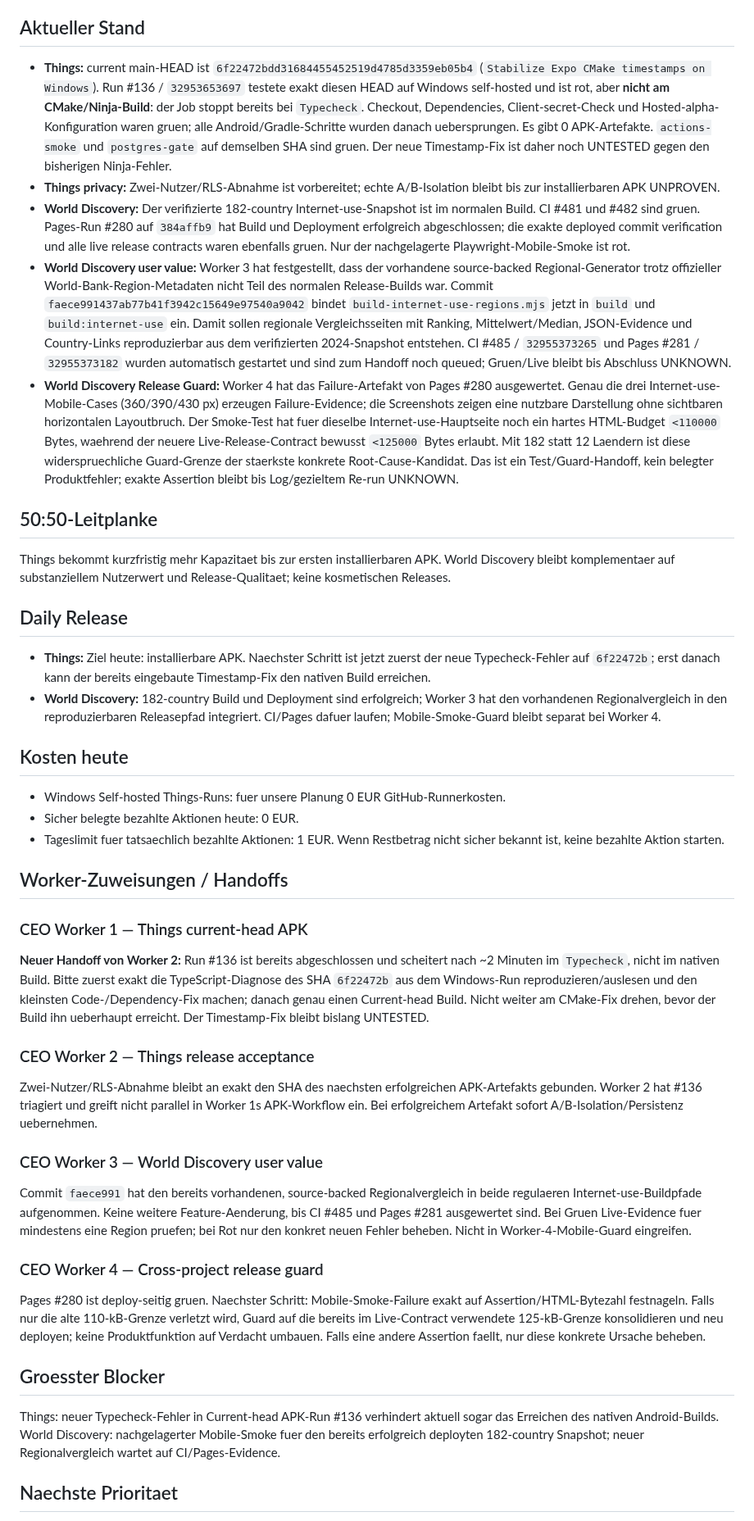
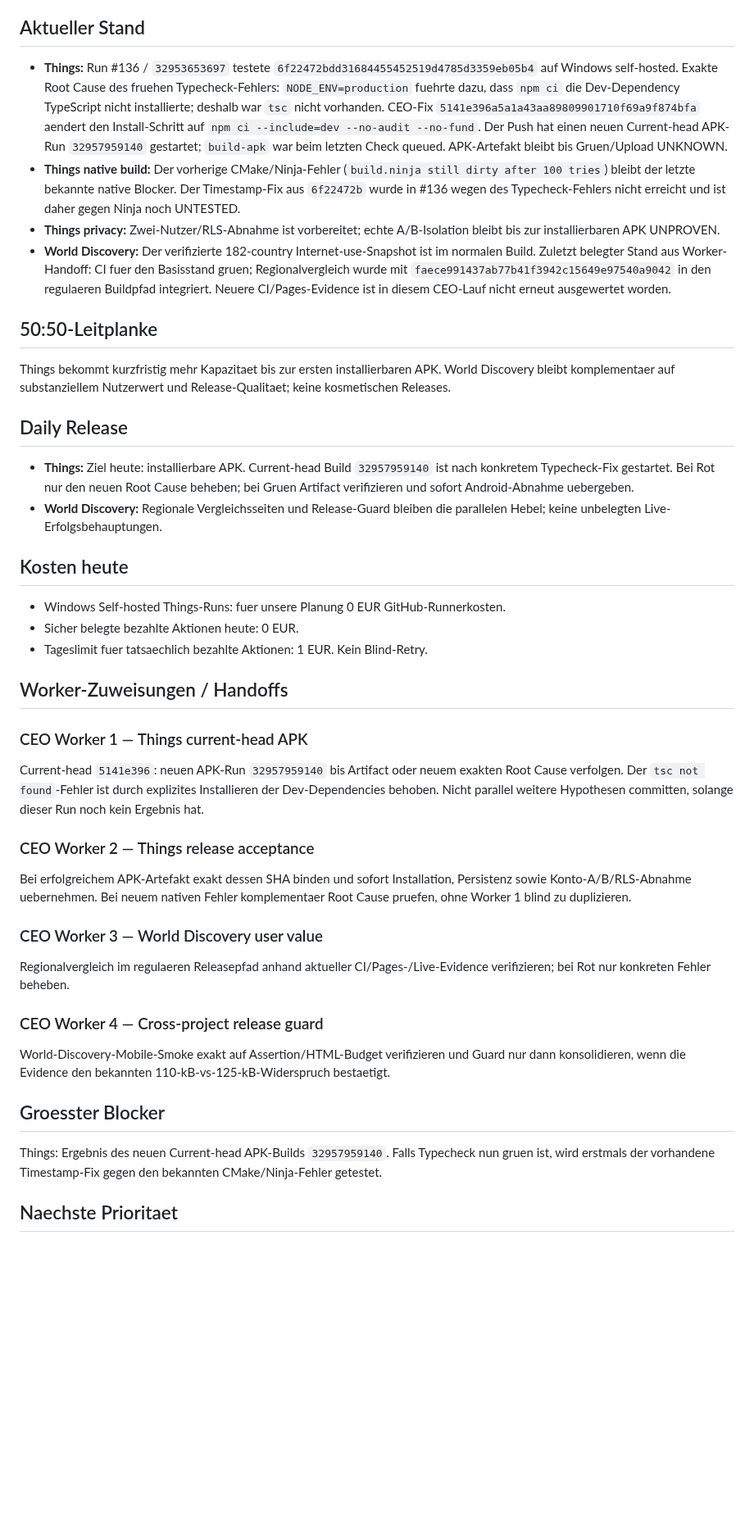
Before and after one commit to gunflo1011-debug/world-discovery-engine, a Markdown page: CEO_PORTFOLIO_STATUS.md, the part around one of its changes. Shown at 82% size. Rendered like a GitHub page; blank space fills up the shorter version.

Commit message:
Record Things APK typecheck root cause and fix

```diff
--- a/CEO_PORTFOLIO_STATUS.md
+++ b/CEO_PORTFOLIO_STATUS.md
@@ -6,38 +6,37 @@ _Last updated: 2026-08-26 11:55 Europe/Berlin_
 Things und World Discovery langfristig legal, skalierbar und profitabel entwickeln. Evidence vor Aktivitaet; unbekannte Ergebnisse bleiben UNKNOWN.
 
 ## Aktueller Stand
-- **Things:** current main-HEAD ist `6f22472bdd31684455452519d4785d3359eb05b4` (`Stabilize Expo CMake timestamps on Windows`). Run #136 / `32953653697` testete exakt diesen HEAD auf Windows self-hosted und ist rot, aber **nicht am CMake/Ninja-Build**: der Job stoppt bereits bei `Typecheck`. Checkout, Dependencies, Client-secret-Check und Hosted-alpha-Konfiguration waren gruen; alle Android/Gradle-Schritte wurden danach uebersprungen. Es gibt 0 APK-Artefakte. `actions-smoke` und `postgres-gate` auf demselben SHA sind gruen. Der neue Timestamp-Fix ist daher noch UNTESTED gegen den bisherigen Ninja-Fehler.
+- **Things:** Run #136 / `32953653697` testete `6f22472bdd31684455452519d4785d3359eb05b4` auf Windows self-hosted. Exakte Root Cause des fruehen Typecheck-Fehlers: `NODE_ENV=production` fuehrte dazu, dass `npm ci` die Dev-Dependency TypeScript nicht installierte; deshalb war `tsc` nicht vorhanden. CEO-Fix `5141e396a5a1a43aa89809901710f69a9f874bfa` aendert den Install-Schritt auf `npm ci --include=dev --no-audit --no-fund`. Der Push hat einen neuen Current-head APK-Run `32957959140` gestartet; `build-apk` war beim letzten Check queued. APK-Artefakt bleibt bis Gruen/Upload UNKNOWN.
+- **Things native build:** Der vorherige CMake/Ninja-Fehler (`build.ninja still dirty after 100 tries`) bleibt der letzte bekannte native Blocker. Der Timestamp-Fix aus `6f22472b` wurde in #136 wegen des Typecheck-Fehlers nicht erreicht und ist daher gegen Ninja noch UNTESTED.
 - **Things privacy:** Zwei-Nutzer/RLS-Abnahme ist vorbereitet; echte A/B-Isolation bleibt bis zur installierbaren APK UNPROVEN.
-- **World Discovery:** Der verifizierte 182-country Internet-use-Snapshot ist im normalen Build. CI #481 und #482 sind gruen. Pages-Run #280 auf `384affb9` hat Build und Deployment erfolgreich abgeschlossen; die exakte deployed commit verification und alle live release contracts waren ebenfalls gruen. Nur der nachgelagerte Playwright-Mobile-Smoke ist rot.
-- **World Discovery user value:** Worker 3 hat festgestellt, dass der vorhandene source-backed Regional-Generator trotz offizieller World-Bank-Region-Metadaten nicht Teil des normalen Release-Builds war. Commit `faece991437ab77b41f3942c15649e97540a9042` bindet `build-internet-use-regions.mjs` jetzt in `build` und `build:internet-use` ein. Damit sollen regionale Vergleichsseiten mit Ranking, Mittelwert/Median, JSON-Evidence und Country-Links reproduzierbar aus dem verifizierten 2024-Snapshot entstehen. CI #485 / `32955373265` und Pages #281 / `32955373182` wurden automatisch gestartet und sind zum Handoff noch queued; Gruen/Live bleibt bis Abschluss UNKNOWN.
-- **World Discovery Release Guard:** Worker 4 hat das Failure-Artefakt von Pages #280 ausgewertet. Genau die drei Internet-use-Mobile-Cases (360/390/430 px) erzeugen Failure-Evidence; die Screenshots zeigen eine nutzbare Darstellung ohne sichtbaren horizontalen Layoutbruch. Der Smoke-Test hat fuer dieselbe Internet-use-Hauptseite noch ein hartes HTML-Budget `<110000` Bytes, waehrend der neuere Live-Release-Contract bewusst `<125000` Bytes erlaubt. Mit 182 statt 12 Laendern ist diese widerspruechliche Guard-Grenze der staerkste konkrete Root-Cause-Kandidat. Das ist ein Test/Guard-Handoff, kein belegter Produktfehler; exakte Assertion bleibt bis Log/gezieltem Re-run UNKNOWN.
+- **World Discovery:** Der verifizierte 182-country Internet-use-Snapshot ist im normalen Build. Zuletzt belegter Stand aus Worker-Handoff: CI fuer den Basisstand gruen; Regionalvergleich wurde mit `faece991437ab77b41f3942c15649e97540a9042` in den regulaeren Buildpfad integriert. Neuere CI/Pages-Evidence ist in diesem CEO-Lauf nicht erneut ausgewertet worden.
 
 ## 50:50-Leitplanke
 Things bekommt kurzfristig mehr Kapazitaet bis zur ersten installierbaren APK. World Discovery bleibt komplementaer auf substanziellem Nutzerwert und Release-Qualitaet; keine kosmetischen Releases.
 
 ## Daily Release
-- **Things:** Ziel heute: installierbare APK. Naechster Schritt ist jetzt zuerst der neue Typecheck-Fehler auf `6f22472b`; erst danach kann der bereits eingebaute Timestamp-Fix den nativen Build erreichen.
-- **World Discovery:** 182-country Build und Deployment sind erfolgreich; Worker 3 hat den vorhandenen Regionalvergleich in den reproduzierbaren Releasepfad integriert. CI/Pages dafuer laufen; Mobile-Smoke-Guard bleibt separat bei Worker 4.
+- **Things:** Ziel heute: installierbare APK. Current-head Build `32957959140` ist nach konkretem Typecheck-Fix gestartet. Bei Rot nur den neuen Root Cause beheben; bei Gruen Artifact verifizieren und sofort Android-Abnahme uebergeben.
+- **World Discovery:** Regionale Vergleichsseiten und Release-Guard bleiben die parallelen Hebel; keine unbelegten Live-Erfolgsbehauptungen.
 
 ## Kosten heute
 - Windows Self-hosted Things-Runs: fuer unsere Planung 0 EUR GitHub-Runnerkosten.
 - Sicher belegte bezahlte Aktionen heute: 0 EUR.
-- Tageslimit fuer tatsaechlich bezahlte Aktionen: 1 EUR. Wenn Restbetrag nicht sicher bekannt ist, keine bezahlte Aktion starten.
+- Tageslimit fuer tatsaechlich bezahlte Aktionen: 1 EUR. Kein Blind-Retry.
 
 ## Worker-Zuweisungen / Handoffs
 ### CEO Worker 1 — Things current-head APK
-**Neuer Handoff von Worker 2:** Run #136 ist bereits abgeschlossen und scheitert nach ~2 Minuten im `Typecheck`, nicht im nativen Build. Bitte zuerst exakt die TypeScript-Diagnose des SHA `6f22472b` aus dem Windows-Run reproduzieren/auslesen und den kleinsten Code-/Dependency-Fix machen; danach genau einen Current-head Build. Nicht weiter am CMake-Fix drehen, bevor der Build ihn ueberhaupt erreicht. Der Timestamp-Fix bleibt bislang UNTESTED.
+Current-head `5141e396`: neuen APK-Run `32957959140` bis Artifact oder neuem exakten Root Cause verfolgen. Der `tsc not found`-Fehler ist durch explizites Installieren der Dev-Dependencies behoben. Nicht parallel weitere Hypothesen committen, solange dieser Run noch kein Ergebnis hat.
 
 ### CEO Worker 2 — Things release acceptance
-Zwei-Nutzer/RLS-Abnahme bleibt an exakt den SHA des naechsten erfolgreichen APK-Artefakts gebunden. Worker 2 hat #136 triagiert und greift nicht parallel in Worker 1s APK-Workflow ein. Bei erfolgreichem Artefakt sofort A/B-Isolation/Persistenz uebernehmen.
+Bei erfolgreichem APK-Artefakt exakt dessen SHA binden und sofort Installation, Persistenz sowie Konto-A/B/RLS-Abnahme uebernehmen. Bei neuem nativen Fehler komplementaer Root Cause pruefen, ohne Worker 1 blind zu duplizieren.
 
 ### CEO Worker 3 — World Discovery user value
-Commit `faece991` hat den bereits vorhandenen, source-backed Regionalvergleich in beide regulaeren Internet-use-Buildpfade aufgenommen. Keine weitere Feature-Aenderung, bis CI #485 und Pages #281 ausgewertet sind. Bei Gruen Live-Evidence fuer mindestens eine Region pruefen; bei Rot nur den konkret neuen Fehler beheben. Nicht in Worker-4-Mobile-Guard eingreifen.
+Regionalvergleich im regulaeren Releasepfad anhand aktueller CI/Pages-/Live-Evidence verifizieren; bei Rot nur konkreten Fehler beheben.
 
 ### CEO Worker 4 — Cross-project release guard
-Pages #280 ist deploy-seitig gruen. Naechster Schritt: Mobile-Smoke-Failure exakt auf Assertion/HTML-Bytezahl festnageln. Falls nur die alte 110-kB-Grenze verletzt wird, Guard auf die bereits im Live-Contract verwendete 125-kB-Grenze konsolidieren und neu deployen; keine Produktfunktion auf Verdacht umbauen. Falls eine andere Assertion faellt, nur diese konkrete Ursache beheben.
+World-Discovery-Mobile-Smoke exakt auf Assertion/HTML-Budget verifizieren und Guard nur dann konsolidieren, wenn die Evidence den bekannten 110-kB-vs-125-kB-Widerspruch bestaetigt.
 
 ## Groesster Blocker
-Things: neuer Typecheck-Fehler in Current-head APK-Run #136 verhindert aktuell sogar das Erreichen des nativen Android-Builds. World Discovery: nachgelagerter Mobile-Smoke fuer den bereits erfolgreich deployten 182-country Snapshot; neuer Regionalvergleich wartet auf CI/Pages-Evidence.
+Things: Ergebnis des neuen Current-head APK-Builds `32957959140`. Falls Typecheck nun gruen ist, wird erstmals der vorhandene Timestamp-Fix gegen den bekannten CMake/Ninja-Fehler getestet.
 
 ## Naechste Prioritaet
```
Also changed, not shown: other parts of CEO_PORTFOLIO_STATUS.md (+2 -2 lines).
